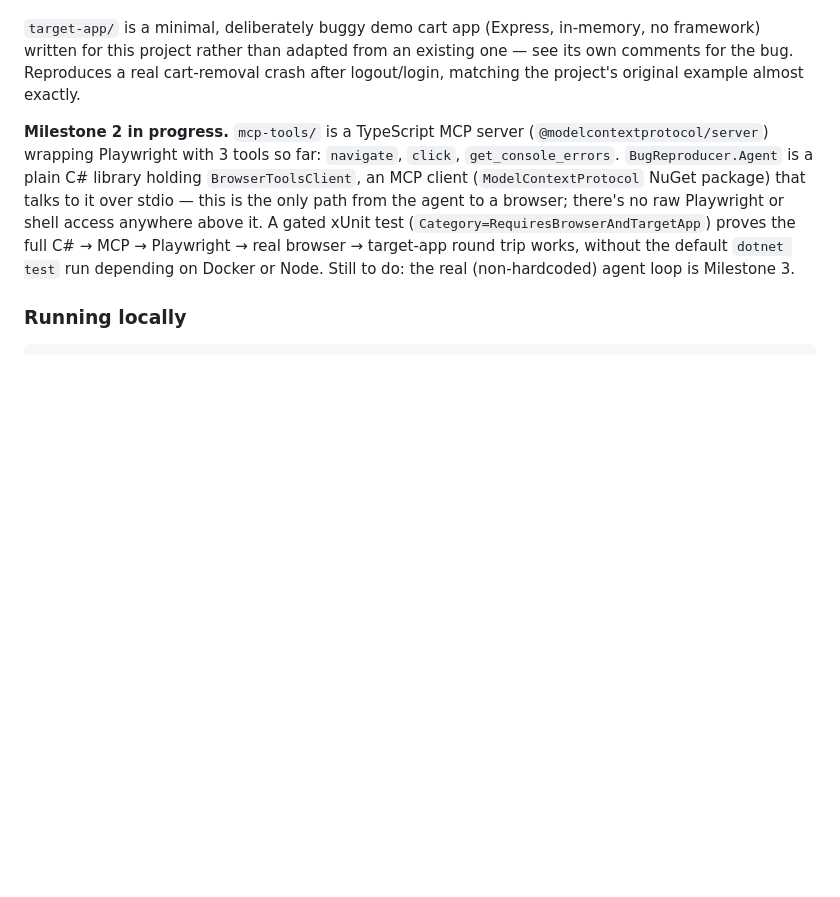
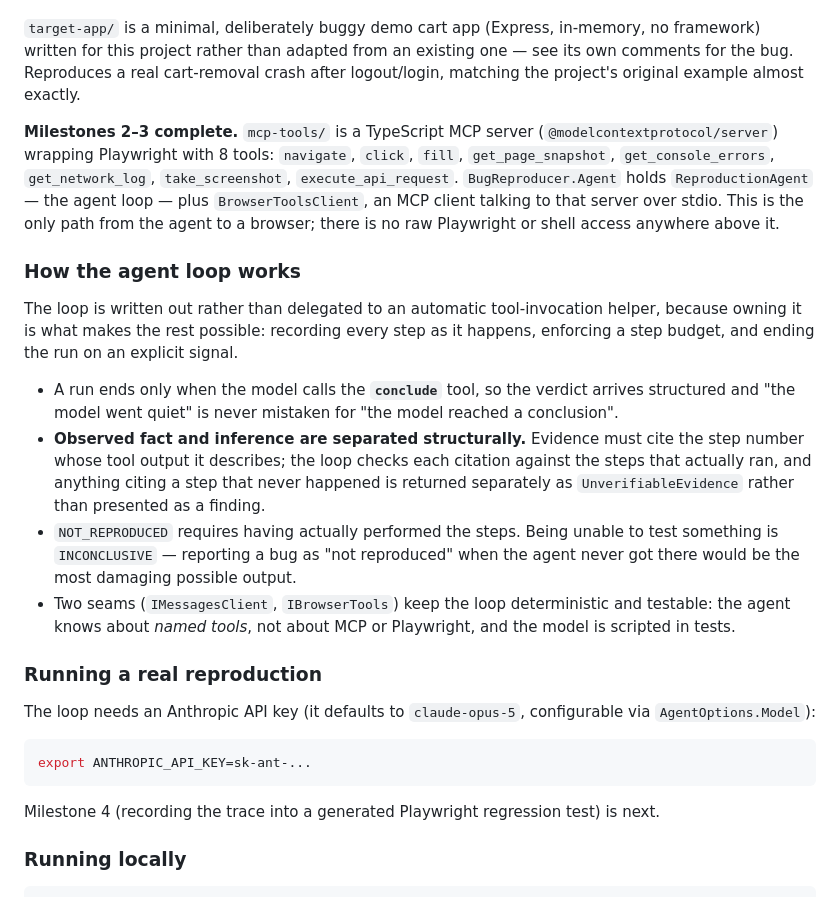
Before and after one commit to AnriSichinava/ai-bug-reproducer, a Markdown page: README.md, the part around the change. Drawn GitHub-style; blank space fills up the shorter version.

Commit message:
Document the agent loop design in README
Co-Authored-By: Claude Opus 5 (1M context) <noreply@anthropic.com>

````diff
--- a/README.md
+++ b/README.md
@@ -29,7 +29,26 @@ executes the generated regression tests.
 
 `target-app/` is a minimal, deliberately buggy demo cart app (Express, in-memory, no framework) written for this project rather than adapted from an existing one — see its own comments for the bug. Reproduces a real cart-removal crash after logout/login, matching the project's original example almost exactly.
 
-**Milestone 2 in progress.** `mcp-tools/` is a TypeScript MCP server (`@modelcontextprotocol/server`) wrapping Playwright with 3 tools so far: `navigate`, `click`, `get_console_errors`. `BugReproducer.Agent` is a plain C# library holding `BrowserToolsClient`, an MCP client (`ModelContextProtocol` NuGet package) that talks to it over stdio — this is the only path from the agent to a browser; there's no raw Playwright or shell access anywhere above it. A gated xUnit test (`Category=RequiresBrowserAndTargetApp`) proves the full C# → MCP → Playwright → real browser → target-app round trip works, without the default `dotnet test` run depending on Docker or Node. Still to do: the real (non-hardcoded) agent loop is Milestone 3.
+**Milestones 2–3 complete.** `mcp-tools/` is a TypeScript MCP server (`@modelcontextprotocol/server`) wrapping Playwright with 8 tools: `navigate`, `click`, `fill`, `get_page_snapshot`, `get_console_errors`, `get_network_log`, `take_screenshot`, `execute_api_request`. `BugReproducer.Agent` holds `ReproductionAgent` — the agent loop — plus `BrowserToolsClient`, an MCP client talking to that server over stdio. This is the only path from the agent to a browser; there is no raw Playwright or shell access anywhere above it.
+
+### How the agent loop works
+
+The loop is written out rather than delegated to an automatic tool-invocation helper, because owning it is what makes the rest possible: recording every step as it happens, enforcing a step budget, and ending the run on an explicit signal.
+
+- A run ends only when the model calls the **`conclude`** tool, so the verdict arrives structured and "the model went quiet" is never mistaken for "the model reached a conclusion".
+- **Observed fact and inference are separated structurally.** Evidence must cite the step number whose tool output it describes; the loop checks each citation against the steps that actually ran, and anything citing a step that never happened is returned separately as `UnverifiableEvidence` rather than presented as a finding.
+- `NOT_REPRODUCED` requires having actually performed the steps. Being unable to test something is `INCONCLUSIVE` — reporting a bug as "not reproduced" when the agent never got there would be the most damaging possible output.
+- Two seams (`IMessagesClient`, `IBrowserTools`) keep the loop deterministic and testable: the agent knows about *named tools*, not about MCP or Playwright, and the model is scripted in tests.
+
+### Running a real reproduction
+
+The loop needs an Anthropic API key (it defaults to `claude-opus-5`, configurable via `AgentOptions.Model`):
+
+```bash
+export ANTHROPIC_API_KEY=sk-ant-...
+```
+
+Milestone 4 (recording the trace into a generated Playwright regression test) is next.
 
 ### Running locally
 
````
